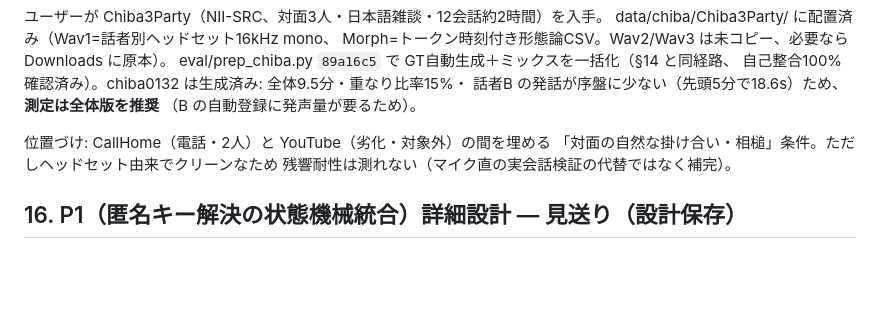
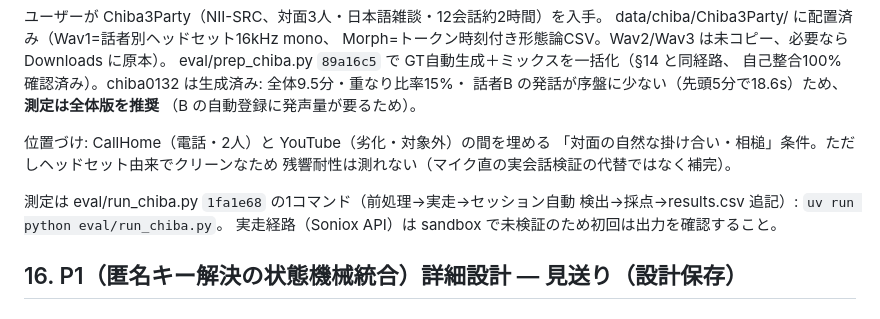
Before and after one commit to ReiMatsui/discussion-support, a Markdown page: docs/design/handoff_2026-07-14_unregistered_speakers.md, the part around the change. Rendered like a GitHub page; blank space fills up the shorter version.

Commit message:
docs(design): run_chiba の1コマンド測定手順を§15.2に追記

```diff
--- a/docs/design/handoff_2026-07-14_unregistered_speakers.md
+++ b/docs/design/handoff_2026-07-14_unregistered_speakers.md
@@ -303,6 +303,10 @@ eval/prep_chiba.py `89a16c5` で GT自動生成＋ミックスを一括化（§1
 「対面の自然な掛け合い・相槌」条件。ただしヘッドセット由来でクリーンなため
 残響耐性は測れない（マイク直の実会話検証の代替ではなく補完）。
 
+測定は eval/run_chiba.py `1fa1e68` の1コマンド（前処理→実走→セッション自動
+検出→採点→results.csv 追記）: `uv run python eval/run_chiba.py`。
+実走経路（Soniox API）は sandbox で未検証のため初回は出力を確認すること。
+
 ## 16. P1（匿名キー解決の状態機械統合）詳細設計 — 見送り（設計保存）
 
 ### 16.1 解決する問題（レビュー C1/C2/C4/C10）
```
